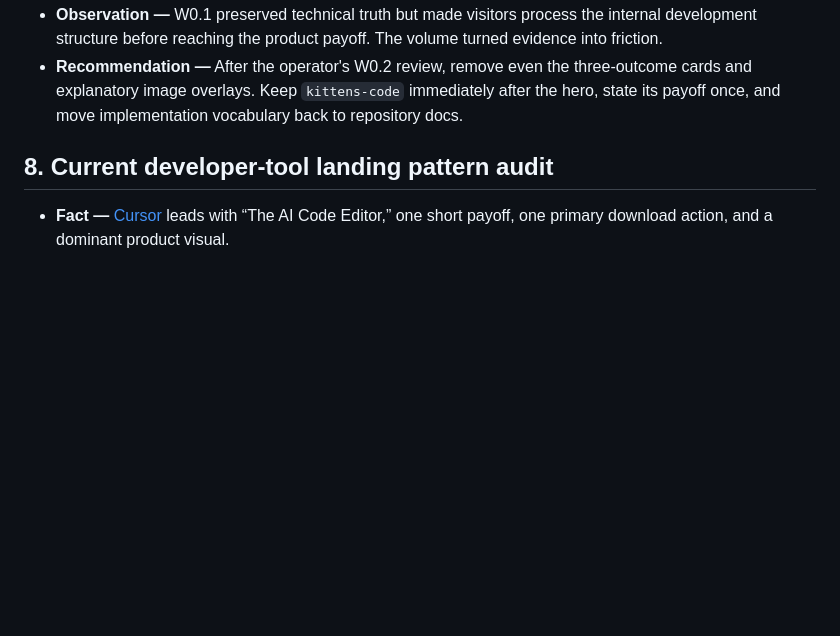
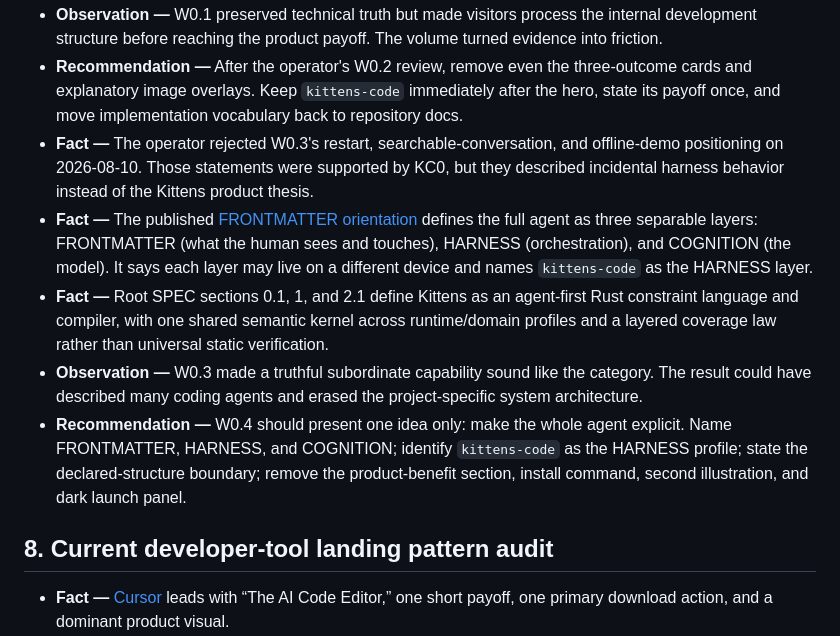
Before and after one commit to Gonzih/kittens-rs, a Markdown page: website/RESEARCH.md, the part around one of its changes. GitHub-like rendering; blank space fills up the shorter version.

Commit message:
spec: restore the whole-agent vision

```diff
--- a/website/RESEARCH.md
+++ b/website/RESEARCH.md
@@ -219,6 +219,27 @@ controls its own semantics.
   three-outcome cards and explanatory image overlays. Keep `kittens-code`
   immediately after the hero, state its payoff once, and move implementation
   vocabulary back to repository docs.
+- **Fact —** The operator rejected W0.3's restart, searchable-conversation, and
+  offline-demo positioning on 2026-08-10. Those statements were supported by
+  KC0, but they described incidental harness behavior instead of the Kittens
+  product thesis.
+- **Fact —** The published [FRONTMATTER orientation](https://github.com/Gonzih/kittens-rs/blob/2a2fb0d63e817515bc17514c197260af14046a16/docs/kittens-code/FRONTMATTER.md)
+  defines the full agent as three separable layers: FRONTMATTER (what the human
+  sees and touches), HARNESS (orchestration), and COGNITION (the model). It says
+  each layer may live on a different device and names `kittens-code` as the
+  HARNESS layer.
+- **Fact —** Root SPEC sections 0.1, 1, and 2.1 define Kittens as an
+  agent-first Rust constraint language and compiler, with one shared semantic
+  kernel across runtime/domain profiles and a layered coverage law rather than
+  universal static verification.
+- **Observation —** W0.3 made a truthful subordinate capability sound like the
+  category. The result could have described many coding agents and erased the
+  project-specific system architecture.
+- **Recommendation —** W0.4 should present one idea only: make the whole agent
+  explicit. Name FRONTMATTER, HARNESS, and COGNITION; identify `kittens-code`
+  as the HARNESS profile; state the declared-structure boundary; remove the
+  product-benefit section, install command, second illustration, and dark
+  launch panel.
 
 ## 8. Current developer-tool landing pattern audit
 
```
Also changed, not shown: other parts of website/RESEARCH.md (+1 -1 lines), website/SPEC.md (+120 -119 lines).
